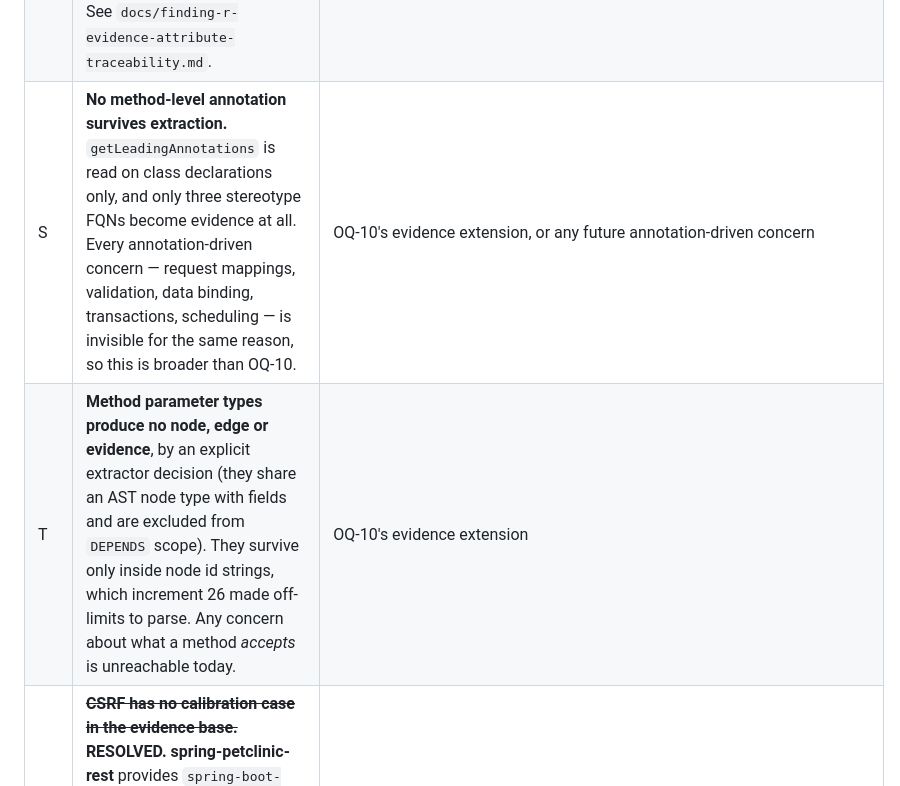
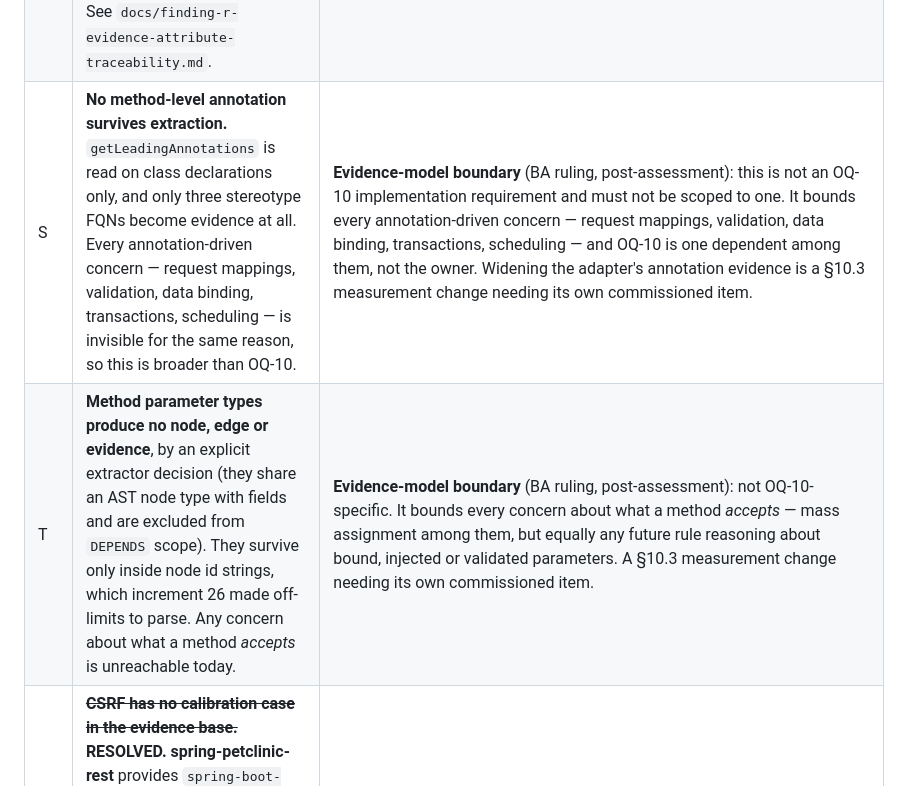
Before and after one commit to costinfl/aerf, a Markdown page: docs/post-v0.4.1-backlog-status.md, the part around the change. GitHub-like rendering.

```diff
--- a/docs/post-v0.4.1-backlog-status.md
+++ b/docs/post-v0.4.1-backlog-status.md
@@ -118,8 +118,8 @@ than discovered by accident.
 | P | **`governedBy` answers only for layer findings.** No other dimension is judged by a layering matrix, so the field is empty for cycle, persistence and security findings — an absence meaning "not applicable" rather than "the default matrix judged it", and the two are not distinguished. Harmless today because only layer findings can carry a matrix at all; it would become misleading if another dimension ever gained per-subsystem judgement. | revisit if a second dimension becomes matrix-judged |
 | Q | **The unified view has no storage, API or dashboard surface**, deliberately: no report key, no Supabase column, no `push-scan` field. Two of its five answers need a baseline, and choosing where baselines live is storage infrastructure the backlog forbids introducing uncommissioned. The same gap as finding O, now with a second dependent. | unowned; needs a commissioned item before any storage decision |
 | R | ~~**`Evidence.attributes()` never reaches the report.**~~ **RESOLVED.** `GraphJson.evidence` now emits the attribute map, rendered through the same helper as node attributes so the two cannot diverge again. Measuring it while fixing it showed the gap was wider than the finding stated: **51 of 118** nodes on a real petclinic scan — 43 `PRESENTATION` from `annotation=…stereotype.Controller` plus 8 `PERSISTENCE` from `springDataMarkerInterface=…` — carried a role whose deciding evidence was invisible, not the 43 originally recorded. The free-text description was no substitute: it is built from the annotation's *simple* name, while the extractor deliberately matches only a resolved FQN, so dropping the attribute discarded exactly the distinction that makes the rule conservative. A fresh scan is identical to increment 30's once the new key is removed from every evidence object. See `docs/finding-r-evidence-attribute-traceability.md`. | **Closed.** |
-| S | **No method-level annotation survives extraction.** `getLeadingAnnotations` is read on class declarations only, and only three stereotype FQNs become evidence at all. Every annotation-driven concern — request mappings, validation, data binding, transactions, scheduling — is invisible for the same reason, so this is broader than OQ-10. | OQ-10's evidence extension, or any future annotation-driven concern |
-| T | **Method parameter types produce no node, edge or evidence**, by an explicit extractor decision (they share an AST node type with fields and are excluded from `DEPENDS` scope). They survive only inside node id strings, which increment 26 made off-limits to parse. Any concern about what a method *accepts* is unreachable today. | OQ-10's evidence extension |
+| S | **No method-level annotation survives extraction.** `getLeadingAnnotations` is read on class declarations only, and only three stereotype FQNs become evidence at all. Every annotation-driven concern — request mappings, validation, data binding, transactions, scheduling — is invisible for the same reason, so this is broader than OQ-10. | **Evidence-model boundary** (BA ruling, post-assessment): this is not an OQ-10 implementation requirement and must not be scoped to one. It bounds every annotation-driven concern — request mappings, validation, data binding, transactions, scheduling — and OQ-10 is one dependent among them, not the owner. Widening the adapter's annotation evidence is a §10.3 measurement change needing its own commissioned item. |
+| T | **Method parameter types produce no node, edge or evidence**, by an explicit extractor decision (they share an AST node type with fields and are excluded from `DEPENDS` scope). They survive only inside node id strings, which increment 26 made off-limits to parse. Any concern about what a method *accepts* is unreachable today. | **Evidence-model boundary** (BA ruling, post-assessment): not OQ-10-specific. It bounds every concern about what a method *accepts* — mass assignment among them, but equally any future rule reasoning about bound, injected or validated parameters. A §10.3 measurement change needing its own commissioned item. |
 | U | ~~**CSRF has no calibration case in the evidence base.**~~ **RESOLVED.** **spring-petclinic-rest** provides `spring-boot-starter-security`, **37 `@PreAuthorize`** sites and **21 state-changing endpoints** (8 POST, 7 PUT, 6 DELETE). Caveat recorded in its own document: findings S and T mean the *scan* cannot show any of this, so the repository proves the surface exists and is scannable at L2 — it becomes usable OQ-10 evidence once S/T are addressed. Its endpoint mappings live in OpenAPI-**generated** sources, which itself tells a future CSRF rule where to look. | **Closed.** See `docs/evidence-base/spring-petclinic-rest.md`. |
 | V | ~~**Graph refinement is unexercised on real code.**~~ **RESOLVED.** **himarket** (`himarket-dal`) produces **`roleRefinementPasses` = 1** — the first non-zero pass in the project's history. Separating the two mechanisms in the scan output, which the finding-R fix made possible: **2** nodes got `PERSISTENCE` from the Spring Data marker seed and **28** got it from refinement alone, matching 28 `IMPLEMENTS` edges into the project-local `BaseRepository`. | **Closed.** See `docs/evidence-base/himarket.md`. |
 | W | ~~**The evidence base's inheritance edges run against the one refinement rule's direction.**~~ **RESOLVED by acquisition, exactly as predicted.** Both petclinics annotate implementations, so no supertype ever carried a role. **himarket** inverts the convention: a project-local `@NoRepositoryBean BaseRepository extends JpaRepository` takes `PERSISTENCE` from the marker seed and 28 repository interfaces inherit it downward. The rule was never broken — the evidence base simply had no codebase shaped the way it reads. The *monotonic* improvement this finding speculated about (implementation → interface) is therefore **not needed** to exercise refinement, and is dropped rather than carried forward. | **Closed.** |
```
Also changed, not shown: docs/ba-handoff-post-assessment-results.md (added, +195 -0 lines).
